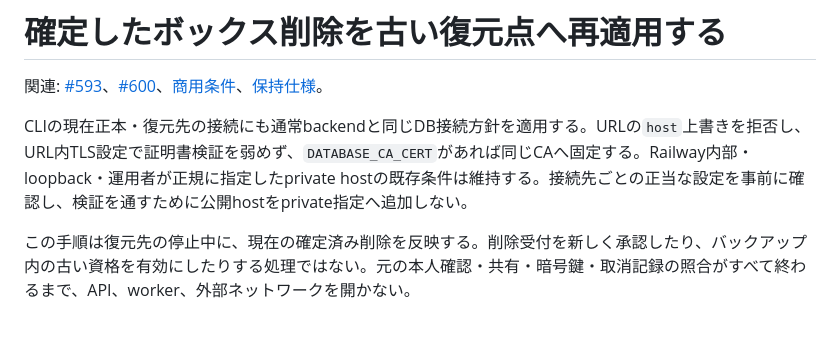
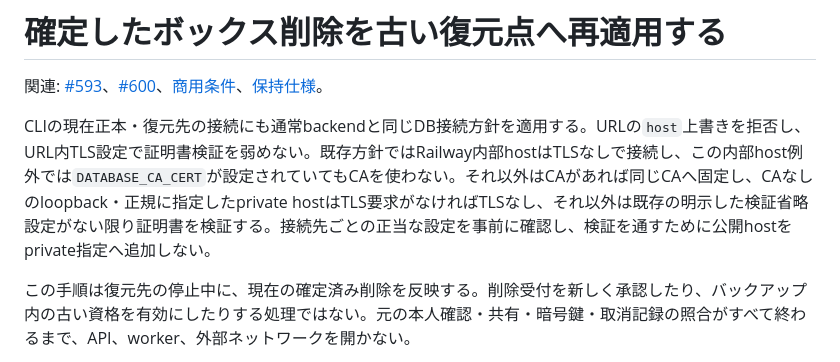
Before and after one commit to AutoDevJapan/PassShare, a Markdown page: documents/runbooks/completed-deletion-recovery.md, the part around the change. Drawn GitHub-style; blank space fills up the shorter version.

Commit message:
復元CLIの既存内部DB例外とCA適用順序を正確に記載する

```diff
--- a/documents/runbooks/completed-deletion-recovery.md
+++ b/documents/runbooks/completed-deletion-recovery.md
@@ -2,7 +2,7 @@
 
 関連: [#593](https://github.com/AutoDevJapan/PassShare/issues/593)、[#600](https://github.com/AutoDevJapan/PassShare/issues/600)、[商用条件](../spec/commercial-packaging.md)、[保持仕様](../spec/support-data-lifecycle.md)。
 
-CLIの現在正本・復元先の接続にも通常backendと同じDB接続方針を適用する。URLの`host`上書きを拒否し、URL内TLS設定で証明書検証を弱めず、`DATABASE_CA_CERT`があれば同じCAへ固定する。Railway内部・loopback・運用者が正規に指定したprivate hostの既存条件は維持する。接続先ごとの正当な設定を事前に確認し、検証を通すために公開hostをprivate指定へ追加しない。
+CLIの現在正本・復元先の接続にも通常backendと同じDB接続方針を適用する。URLの`host`上書きを拒否し、URL内TLS設定で証明書検証を弱めない。既存方針ではRailway内部hostはTLSなしで接続し、この内部host例外では`DATABASE_CA_CERT`が設定されていてもCAを使わない。それ以外はCAがあれば同じCAへ固定し、CAなしのloopback・正規に指定したprivate hostはTLS要求がなければTLSなし、それ以外は既存の明示した検証省略設定がない限り証明書を検証する。接続先ごとの正当な設定を事前に確認し、検証を通すために公開hostをprivate指定へ追加しない。
 
 この手順は復元先の停止中に、現在の確定済み削除を反映する。削除受付を新しく承認したり、バックアップ内の古い資格を有効にしたりする処理ではない。元の本人確認・共有・暗号鍵・取消記録の照合がすべて終わるまで、API、worker、外部ネットワークを開かない。
 
```
